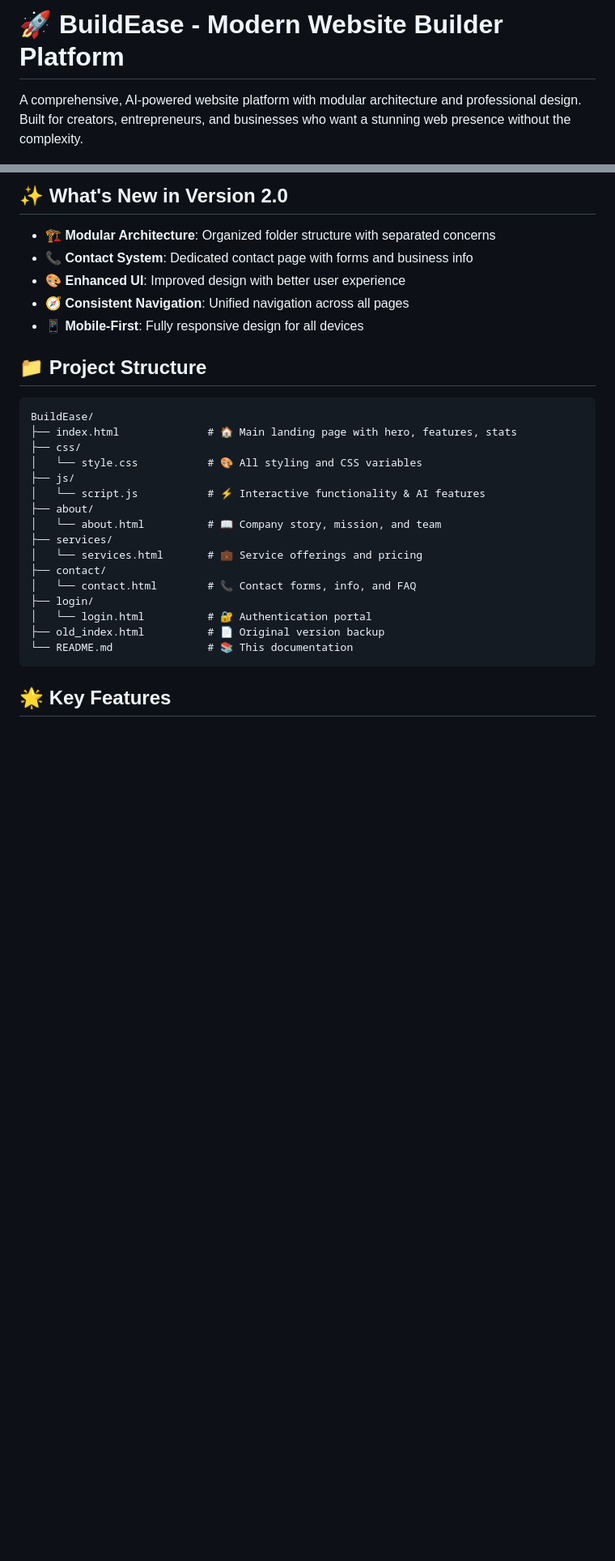
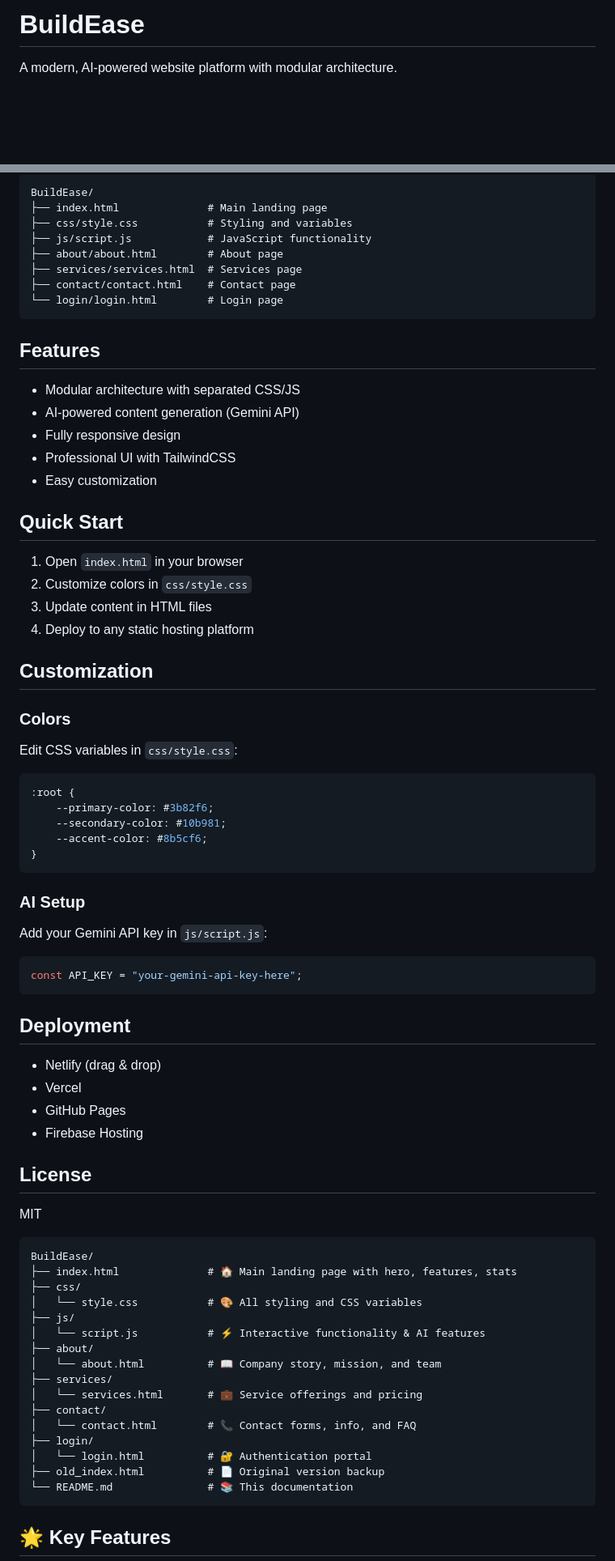
Before and after one commit to Shriii19/BuildEase, a Markdown page: README.md, 2 parts joined by grey strips. Shown: that part at 81% size. Rendered like a GitHub page; blank space fills up the shorter version.

````diff
--- a/README.md
+++ b/README.md
@@ -1,4 +1,4 @@
-# 🚀 BuildEase - Modern Website Builder Platform
+# BuildEase
 
-A comprehensive, AI-powered website platform with modular architecture and professional design. Built for creators, entrepreneurs, and businesses who want a stunning web presence without the complexity.
+A modern, AI-powered website platform with modular architecture.
 
@@ -6,13 +6,58 @@ A comprehensive, AI-powered website platform with modular architecture and profe
 
-## ✨ What's New in Version 2.0
+```
+BuildEase/
+├── index.html              # Main landing page
+├── css/style.css           # Styling and variables
+├── js/script.js            # JavaScript functionality
+├── about/about.html        # About page
+├── services/services.html  # Services page
+├── contact/contact.html    # Contact page
+└── login/login.html        # Login page
+```
 
-- 🏗️ **Modular Architecture**: Organized folder structure with separated concerns
-- 📞 **Contact System**: Dedicated contact page with forms and business info
-- 🎨 **Enhanced UI**: Improved design with better user experience
-- 🧭 **Consistent Navigation**: Unified navigation across all pages
-- 📱 **Mobile-First**: Fully responsive design for all devices
+## Features
 
-## 📁 Project Structure
+- Modular architecture with separated CSS/JS
+- AI-powered content generation (Gemini API)
+- Fully responsive design
+- Professional UI with TailwindCSS
+- Easy customization
+
+## Quick Start
+
+1. Open `index.html` in your browser
+2. Customize colors in `css/style.css`
+3. Update content in HTML files
+4. Deploy to any static hosting platform
+
+## Customization
+
+### Colors
+Edit CSS variables in `css/style.css`:
+```css
+:root {
+    --primary-color: #3b82f6;
+    --secondary-color: #10b981;
+    --accent-color: #8b5cf6;
+}
+```
+
+### AI Setup
+Add your Gemini API key in `js/script.js`:
+```javascript
+const API_KEY = "your-gemini-api-key-here";
+```
+
+## Deployment
+
+- Netlify (drag & drop)
+- Vercel
+- GitHub Pages
+- Firebase Hosting
+
+## License
+
+MIT
 
 ```
 BuildEase/
````
Also changed, not shown: other parts of README.md (+1 -1 lines).
